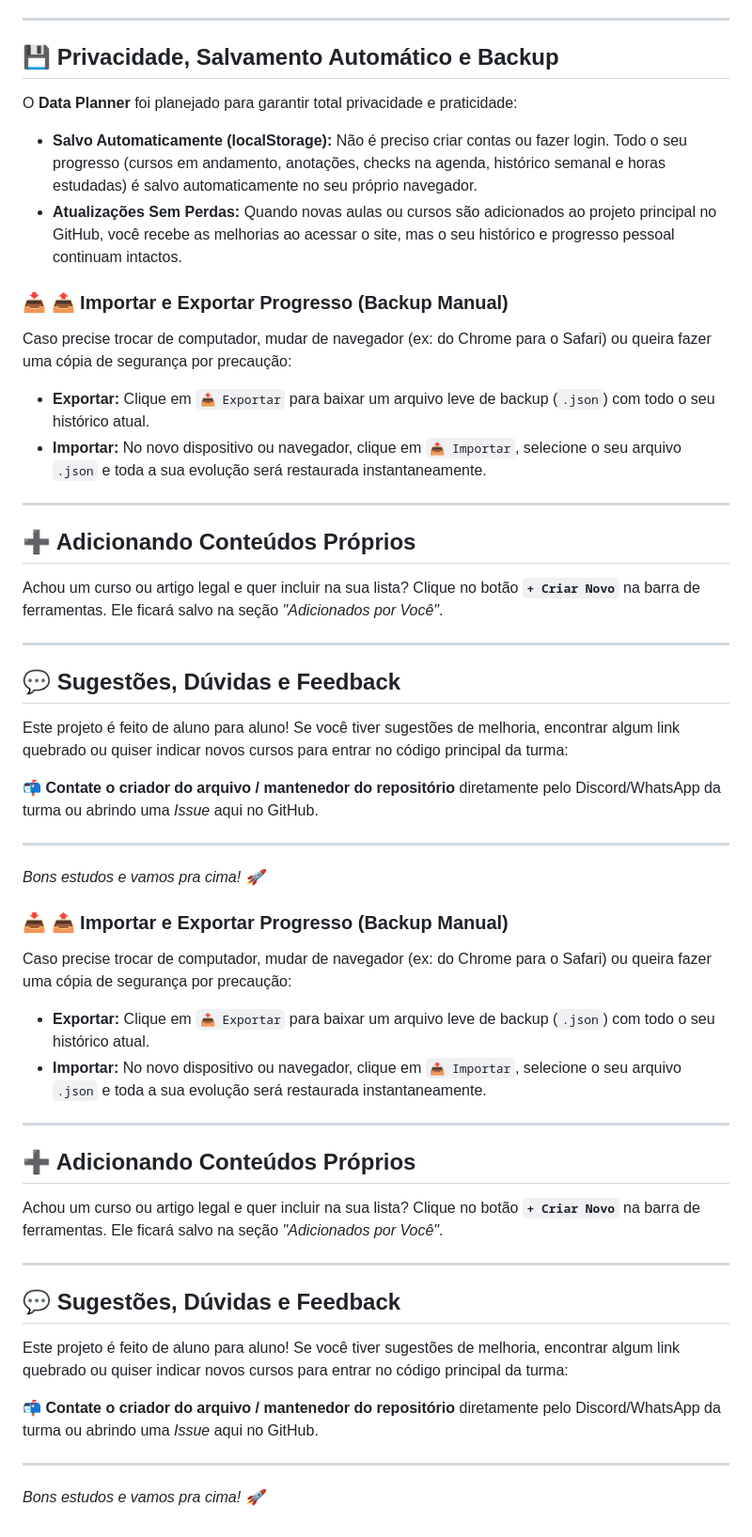
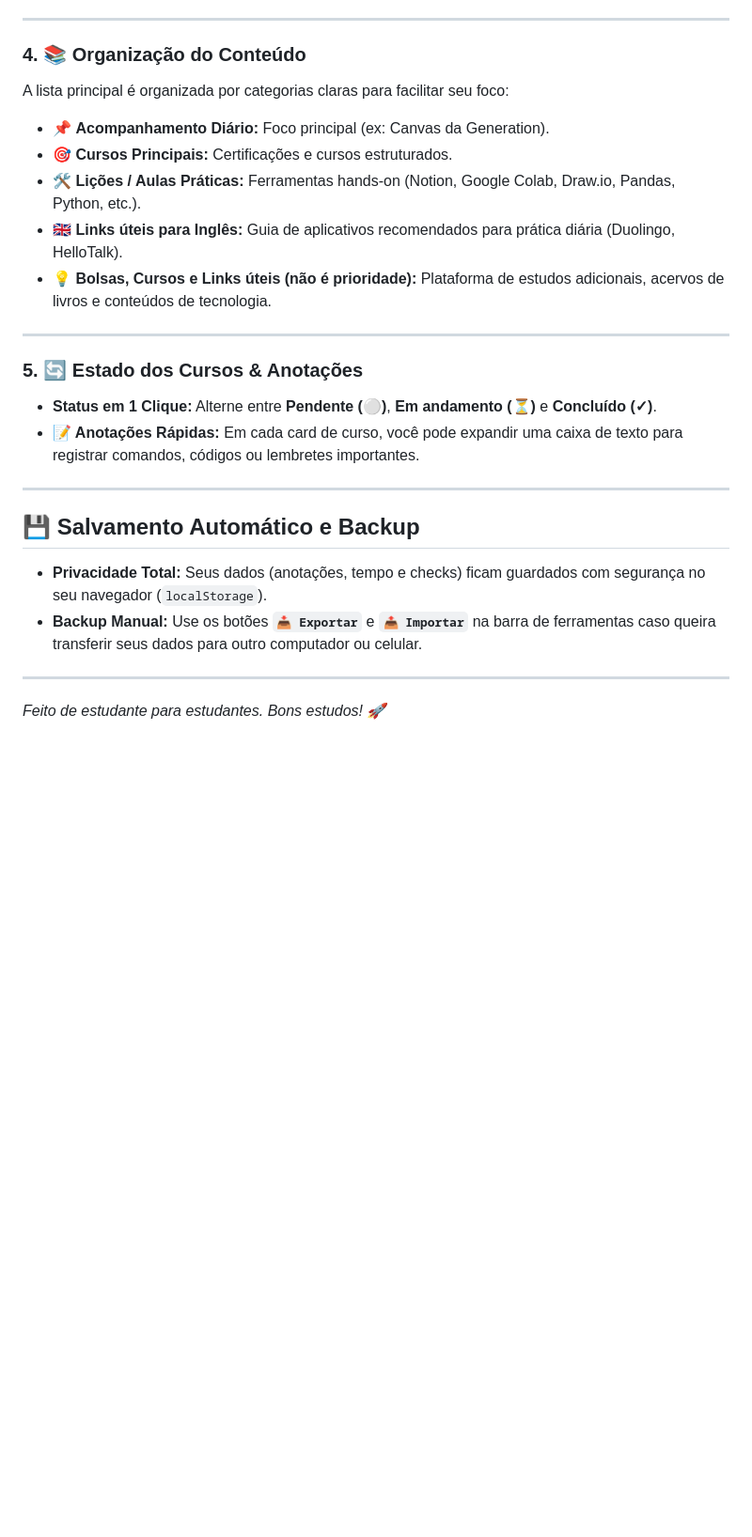
Before and after one commit to Maria-apsguiar/Data-Planner, a Markdown page: README.md, the part around one of its changes. Shown at 94% size. Drawn GitHub-style; blank space fills up the shorter version.

Commit message:
Atualizei ReadME

```diff
--- a/README.md
+++ b/README.md
@@ -50,52 +35,26 @@ Projetada para o período de **26/07/2026 a 31/10/2026**:
 
 ---
 
-## 💾 Privacidade, Salvamento Automático e Backup
-
-O **Data Planner** foi planejado para garantir total privacidade e praticidade:
-
-* **Salvo Automaticamente (localStorage):** Não é preciso criar contas ou fazer login. Todo o seu progresso (cursos em andamento, anotações, checks na agenda, histórico semanal e horas estudadas) é salvo automaticamente no seu próprio navegador.
-* **Atualizações Sem Perdas:** Quando novas aulas ou cursos são adicionados ao projeto principal no GitHub, você recebe as melhorias ao acessar o site, mas o seu histórico e progresso pessoal continuam intactos.
-
-### 📥 📤 Importar e Exportar Progresso (Backup Manual)
-Caso precise trocar de computador, mudar de navegador (ex: do Chrome para o Safari) ou queira fazer uma cópia de segurança por precaução:
-* **Exportar:** Clique em `📥 Exportar` para baixar um arquivo leve de backup (`.json`) com todo o seu histórico atual.
-* **Importar:** No novo dispositivo ou navegador, clique em `📤 Importar`, selecione o seu arquivo `.json` e toda a sua evolução será restaurada instantaneamente.
+### 4. 📚 Organização do Conteúdo
+A lista principal é organizada por categorias claras para facilitar seu foco:
+* 📌 **Acompanhamento Diário:** Foco principal (ex: Canvas da Generation).
+* 🎯 **Cursos Principais:** Certificações e cursos estruturados.
+* 🛠️ **Lições / Aulas Práticas:** Ferramentas hands-on (Notion, Google Colab, Draw.io, Pandas, Python, etc.).
+* 🇬🇧 **Links úteis para Inglês:** Guia de aplicativos recomendados para prática diária (Duolingo, HelloTalk).
+* 💡 **Bolsas, Cursos e Links úteis (não é prioridade):** Plataforma de estudos adicionais, acervos de livros e conteúdos de tecnologia.
 
 ---
 
-## ➕ Adicionando Conteúdos Próprios
-
-Achou um curso ou artigo legal e quer incluir na sua lista? Clique no botão **`+ Criar Novo`** na barra de ferramentas. Ele ficará salvo na seção *"Adicionados por Você"*.
+### 5. 🔄 Estado dos Cursos & Anotações
+* **Status em 1 Clique:** Alterne entre **Pendente (⚪)**, **Em andamento (⏳)** e **Concluído (✓)**.
+* **📝 Anotações Rápidas:** Em cada card de curso, você pode expandir uma caixa de texto para registrar comandos, códigos ou lembretes importantes.
 
 ---
 
-## 💬 Sugestões, Dúvidas e Feedback
+## 💾 Salvamento Automático e Backup
 
-Este projeto é feito de aluno para aluno! Se você tiver sugestões de melhoria, encontrar algum link quebrado ou quiser indicar novos cursos para entrar no código principal da turma:
-
-📬 **Contate o criador do arquivo / mantenedor do repositório** diretamente pelo Discord/WhatsApp da turma ou abrindo uma *Issue* aqui no GitHub.
+* **Privacidade Total:** Seus dados (anotações, tempo e checks) ficam guardados com segurança no seu navegador (`localStorage`).
+* **Backup Manual:** Use os botões **`📥 Exportar`** e **`📤 Importar`** na barra de ferramentas caso queira transferir seus dados para outro computador ou celular.
 
 ---
-*Bons estudos e vamos pra cima! 🚀*
-### 📥 📤 Importar e Exportar Progresso (Backup Manual)
-Caso precise trocar de computador, mudar de navegador (ex: do Chrome para o Safari) ou queira fazer uma cópia de segurança por precaução:
-* **Exportar:** Clique em `📥 Exportar` para baixar um arquivo leve de backup (`.json`) com todo o seu histórico atual.
-* **Importar:** No novo dispositivo ou navegador, clique em `📤 Importar`, selecione o seu arquivo `.json` e toda a sua evolução será restaurada instantaneamente.
-
----
-
-## ➕ Adicionando Conteúdos Próprios
-
-Achou um curso ou artigo legal e quer incluir na sua lista? Clique no botão **`+ Criar Novo`** na barra de ferramentas. Ele ficará salvo na seção *"Adicionados por Você"*.
-
----
-
-## 💬 Sugestões, Dúvidas e Feedback
-
-Este projeto é feito de aluno para aluno! Se você tiver sugestões de melhoria, encontrar algum link quebrado ou quiser indicar novos cursos para entrar no código principal da turma:
-
-📬 **Contate o criador do arquivo / mantenedor do repositório** diretamente pelo Discord/WhatsApp da turma ou abrindo uma *Issue* aqui no GitHub.
-
----
-*Bons estudos e vamos pra cima! 🚀*
+*Feito de estudante para estudantes. Bons estudos! 🚀*
```
Also changed, not shown: other parts of README.md (+18 -33 lines).
